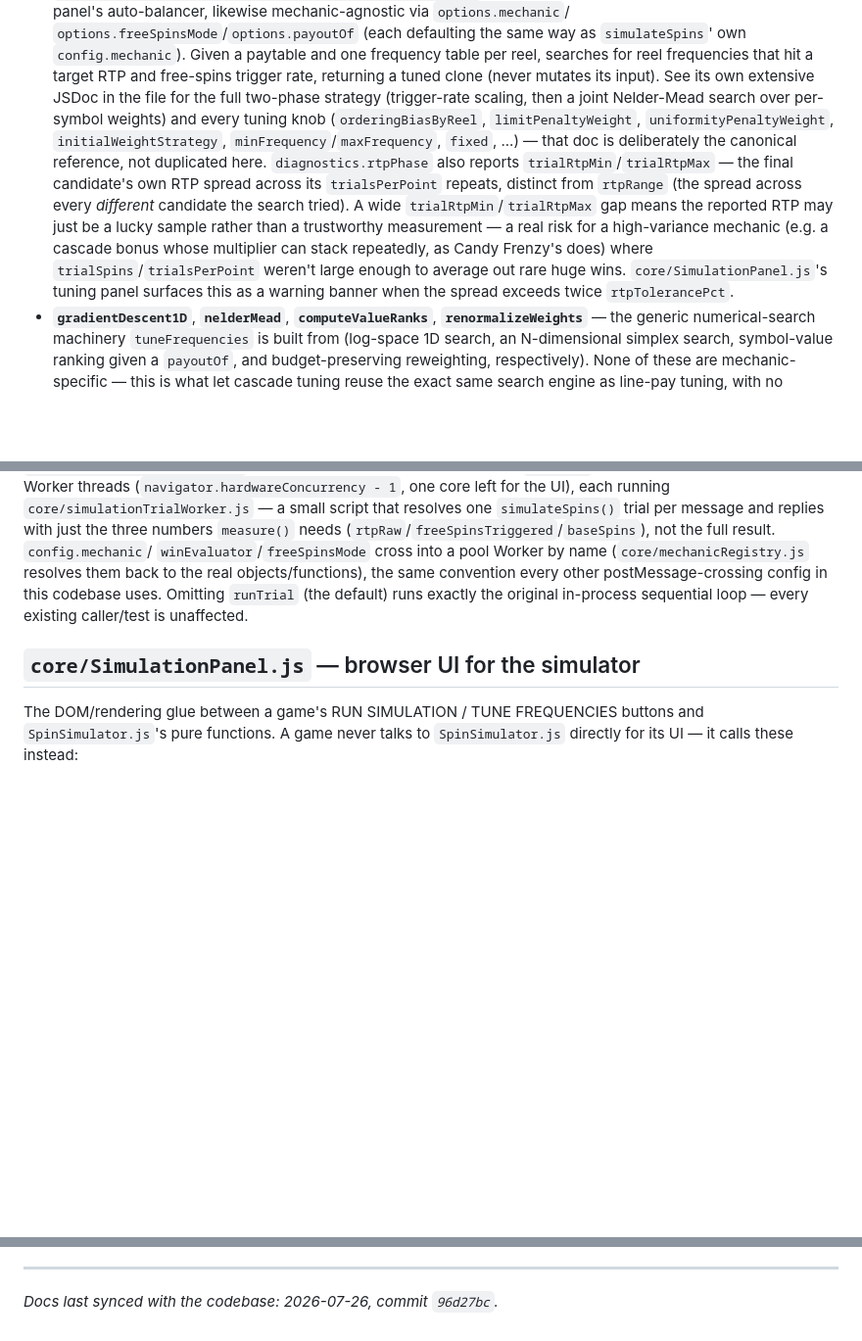
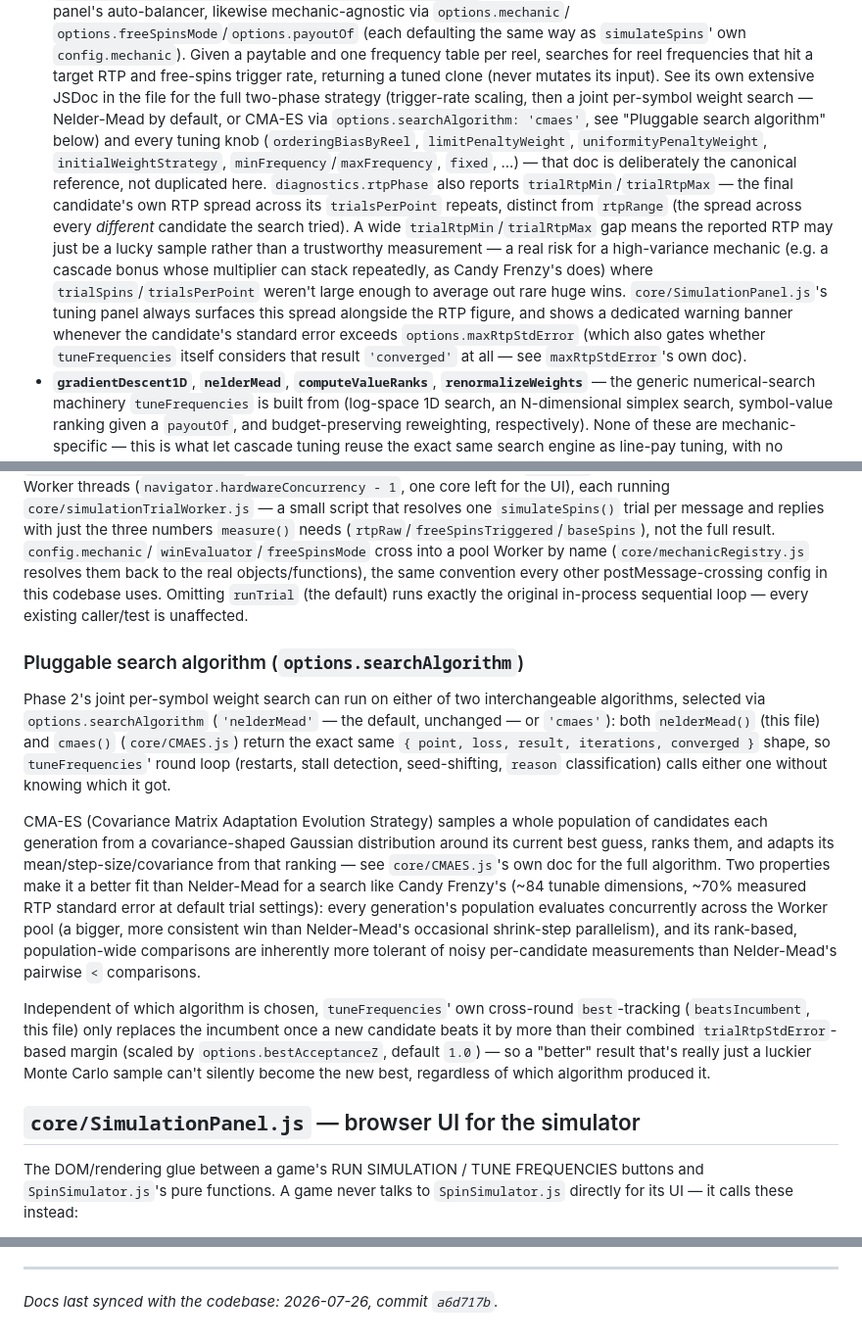
Before and after one commit to kiforsbe/slotmaster, a Markdown page: docs/ARCHITECTURE.md, 3 parts joined by grey strips. Shown at 98% size. Rendered like a GitHub page; blank space fills up the shorter version.

Commit message:
docs: document the pluggable CMA-ES search algorithm and fix a stale variance-warning description

```diff
--- a/docs/ARCHITECTURE.md
+++ b/docs/ARCHITECTURE.md
@@ -445,7 +445,8 @@ global free-spins safety cap, and result aggregation (RTP, win distribution, spi
   own `config.mechanic`). Given a paytable and one frequency table per reel, searches for reel
   frequencies that hit a target RTP and free-spins trigger rate, returning a tuned clone (never
   mutates its input). See its own extensive JSDoc in the file for the full two-phase strategy
-  (trigger-rate scaling, then a joint Nelder-Mead search over per-symbol weights) and every
+  (trigger-rate scaling, then a joint per-symbol weight search — Nelder-Mead by default, or
+  CMA-ES via `options.searchAlgorithm: 'cmaes'`, see "Pluggable search algorithm" below) and every
   tuning knob (`orderingBiasByReel`, `limitPenaltyWeight`, `uniformityPenaltyWeight`,
   `initialWeightStrategy`, `minFrequency`/`maxFrequency`, `fixed`, ...) — that doc is
   deliberately the canonical reference, not duplicated here. `diagnostics.rtpPhase` also
@@ -455,8 +456,10 @@ global free-spins safety cap, and result aggregation (RTP, win distribution, spi
   may just be a lucky sample rather than a trustworthy measurement — a real risk for a
   high-variance mechanic (e.g. a cascade bonus whose multiplier can stack repeatedly, as Candy
   Frenzy's does) where `trialSpins`/`trialsPerPoint` weren't large enough to average out rare
-  huge wins. `core/SimulationPanel.js`'s tuning panel surfaces this as a warning banner when the
-  spread exceeds twice `rtpTolerancePct`.
+  huge wins. `core/SimulationPanel.js`'s tuning panel always surfaces this spread alongside the
+  RTP figure, and shows a dedicated warning banner whenever the candidate's standard error
+  exceeds `options.maxRtpStdError` (which also gates whether `tuneFrequencies` itself considers
+  that result `'converged'` at all — see `maxRtpStdError`'s own doc).
 - **`gradientDescent1D`**, **`nelderMead`**, **`computeValueRanks`**, **`renormalizeWeights`**
   — the generic numerical-search machinery `tuneFrequencies` is built from (log-space 1D
   search, an N-dimensional simplex search, symbol-value ranking given a `payoutOf`, and
@@ -490,6 +493,31 @@ UI), each running `core/simulationTrialWorker.js` — a small script that resolv
 resolves them back to the real objects/functions), the same convention every other
 postMessage-crossing config in this codebase uses. Omitting `runTrial` (the default) runs
 exactly the original in-process sequential loop — every existing caller/test is unaffected.
+
+### Pluggable search algorithm (`options.searchAlgorithm`)
+
+Phase 2's joint per-symbol weight search can run on either of two interchangeable algorithms,
+selected via `options.searchAlgorithm` (`'nelderMead'` — the default, unchanged — or `'cmaes'`):
+both `nelderMead()` (this file) and `cmaes()` (`core/CMAES.js`) return the exact same
+`{ point, loss, result, iterations, converged }` shape, so `tuneFrequencies`' round loop
+(restarts, stall detection, seed-shifting, `reason` classification) calls either one without
+knowing which it got.
+
+CMA-ES (Covariance Matrix Adaptation Evolution Strategy) samples a whole population of
+candidates each generation from a covariance-shaped Gaussian distribution around its current
+best guess, ranks them, and adapts its mean/step-size/covariance from that ranking — see
+`core/CMAES.js`'s own doc for the full algorithm. Two properties make it a better fit than
+Nelder-Mead for a search like Candy Frenzy's (~84 tunable dimensions, ~70% measured RTP standard
+error at default trial settings): every generation's population evaluates concurrently across
+the Worker pool (a bigger, more consistent win than Nelder-Mead's occasional shrink-step
+parallelism), and its rank-based, population-wide comparisons are inherently more tolerant of
+noisy per-candidate measurements than Nelder-Mead's pairwise `<` comparisons.
+
+Independent of which algorithm is chosen, `tuneFrequencies`' own cross-round `best`-tracking
+(`beatsIncumbent`, this file) only replaces the incumbent once a new candidate beats it by more
+than their combined `trialRtpStdError`-based margin (scaled by `options.bestAcceptanceZ`,
+default `1.0`) — so a "better" result that's really just a luckier Monte Carlo sample can't
+silently become the new best, regardless of which algorithm produced it.
 
 ## `core/SimulationPanel.js` — browser UI for the simulator
 
@@ -683,4 +711,4 @@ scatter trigger means. To add a free-spins bonus (as bookbookbook does):
   *presentation-layer* formatter, not the math itself, silently diverges from the real values.
 
 ---
-_Docs last synced with the codebase: 2026-07-26, commit `96d27bc`._
+_Docs last synced with the codebase: 2026-07-26, commit `a6d717b`._
```
